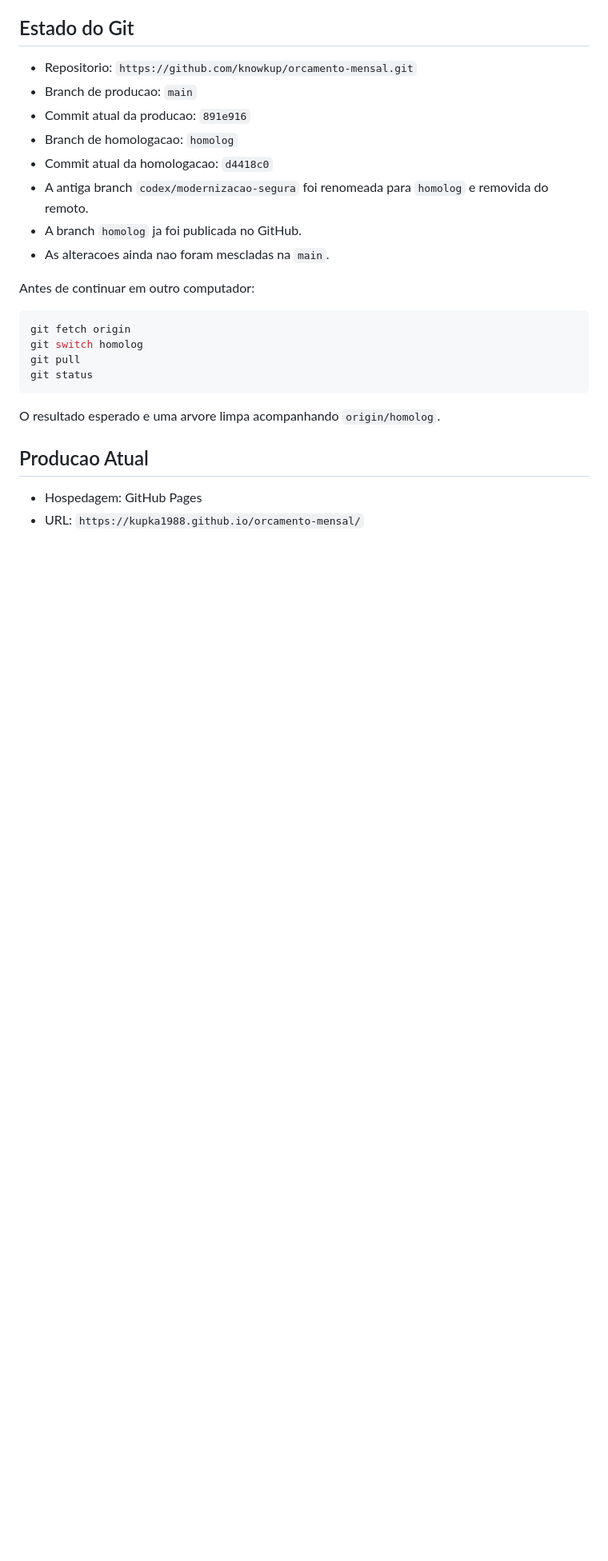
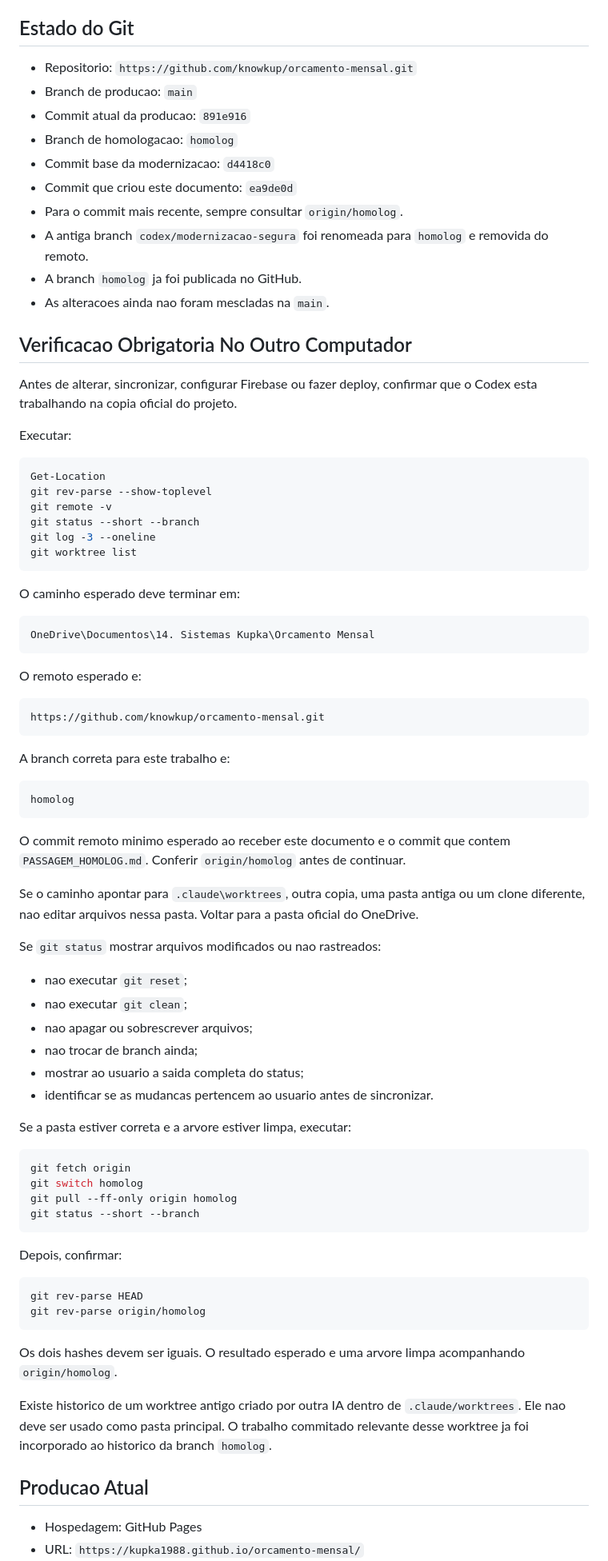
Before and after one commit to knowkup/orcamento-mensal, a Markdown page: PASSAGEM_HOMOLOG.md, the part around the change. Shown at 80% size. Rendered like a GitHub page; blank space fills up the shorter version.

Commit message:
Reforca verificacao da pasta de homologacao

````diff
--- a/PASSAGEM_HOMOLOG.md
+++ b/PASSAGEM_HOMOLOG.md
@@ -19,21 +19,84 @@ banco Firebase usado atualmente.
 - Branch de producao: `main`
 - Commit atual da producao: `891e916`
 - Branch de homologacao: `homolog`
-- Commit atual da homologacao: `d4418c0`
+- Commit base da modernizacao: `d4418c0`
+- Commit que criou este documento: `ea9de0d`
+- Para o commit mais recente, sempre consultar `origin/homolog`.
 - A antiga branch `codex/modernizacao-segura` foi renomeada para `homolog` e removida do remoto.
 - A branch `homolog` ja foi publicada no GitHub.
 - As alteracoes ainda nao foram mescladas na `main`.
 
-Antes de continuar em outro computador:
+## Verificacao Obrigatoria No Outro Computador
+
+Antes de alterar, sincronizar, configurar Firebase ou fazer deploy, confirmar que o
+Codex esta trabalhando na copia oficial do projeto.
+
+Executar:
+
+```powershell
+Get-Location
+git rev-parse --show-toplevel
+git remote -v
+git status --short --branch
+git log -3 --oneline
+git worktree list
+```
+
+O caminho esperado deve terminar em:
+
+```text
+OneDrive\Documentos\14. Sistemas Kupka\Orcamento Mensal
+```
+
+O remoto esperado e:
+
+```text
+https://github.com/knowkup/orcamento-mensal.git
+```
+
+A branch correta para este trabalho e:
+
+```text
+homolog
+```
+
+O commit remoto minimo esperado ao receber este documento e o commit que contem
+`PASSAGEM_HOMOLOG.md`. Conferir `origin/homolog` antes de continuar.
+
+Se o caminho apontar para `.claude\worktrees`, outra copia, uma pasta antiga ou um clone
+diferente, nao editar arquivos nessa pasta. Voltar para a pasta oficial do OneDrive.
+
+Se `git status` mostrar arquivos modificados ou nao rastreados:
+
+- nao executar `git reset`;
+- nao executar `git clean`;
+- nao apagar ou sobrescrever arquivos;
+- nao trocar de branch ainda;
+- mostrar ao usuario a saida completa do status;
+- identificar se as mudancas pertencem ao usuario antes de sincronizar.
+
+Se a pasta estiver correta e a arvore estiver limpa, executar:
 
 ```powershell
 git fetch origin
 git switch homolog
-git pull
-git status
+git pull --ff-only origin homolog
+git status --short --branch
 ```
 
-O resultado esperado e uma arvore limpa acompanhando `origin/homolog`.
+Depois, confirmar:
+
+```powershell
+git rev-parse HEAD
+git rev-parse origin/homolog
+```
+
+Os dois hashes devem ser iguais. O resultado esperado e uma arvore limpa acompanhando
+`origin/homolog`.
+
+Existe historico de um worktree antigo criado por outra IA dentro de `.claude/worktrees`.
+Ele nao deve ser usado como pasta principal. O trabalho commitado relevante desse
+worktree ja foi incorporado ao historico da branch `homolog`.
 
 ## Producao Atual
 
````
